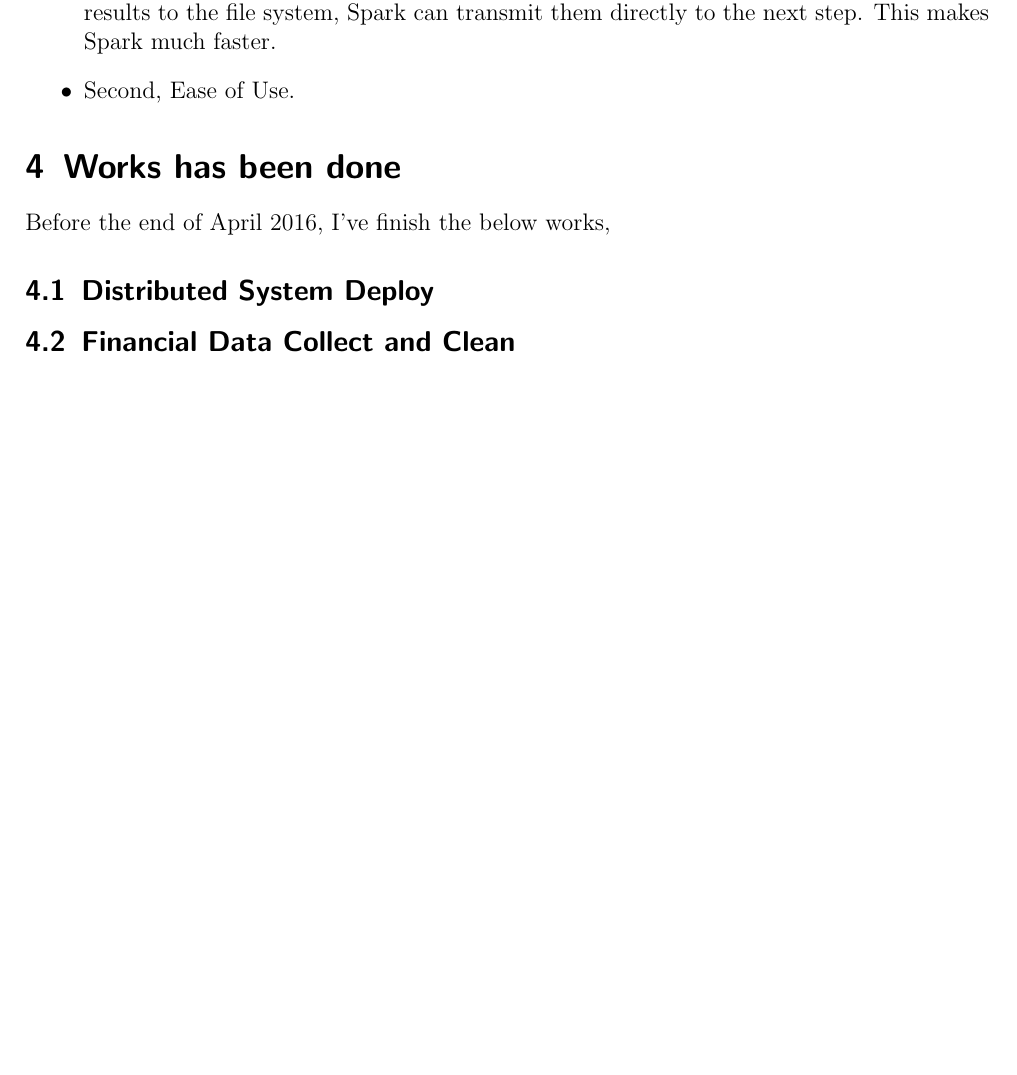
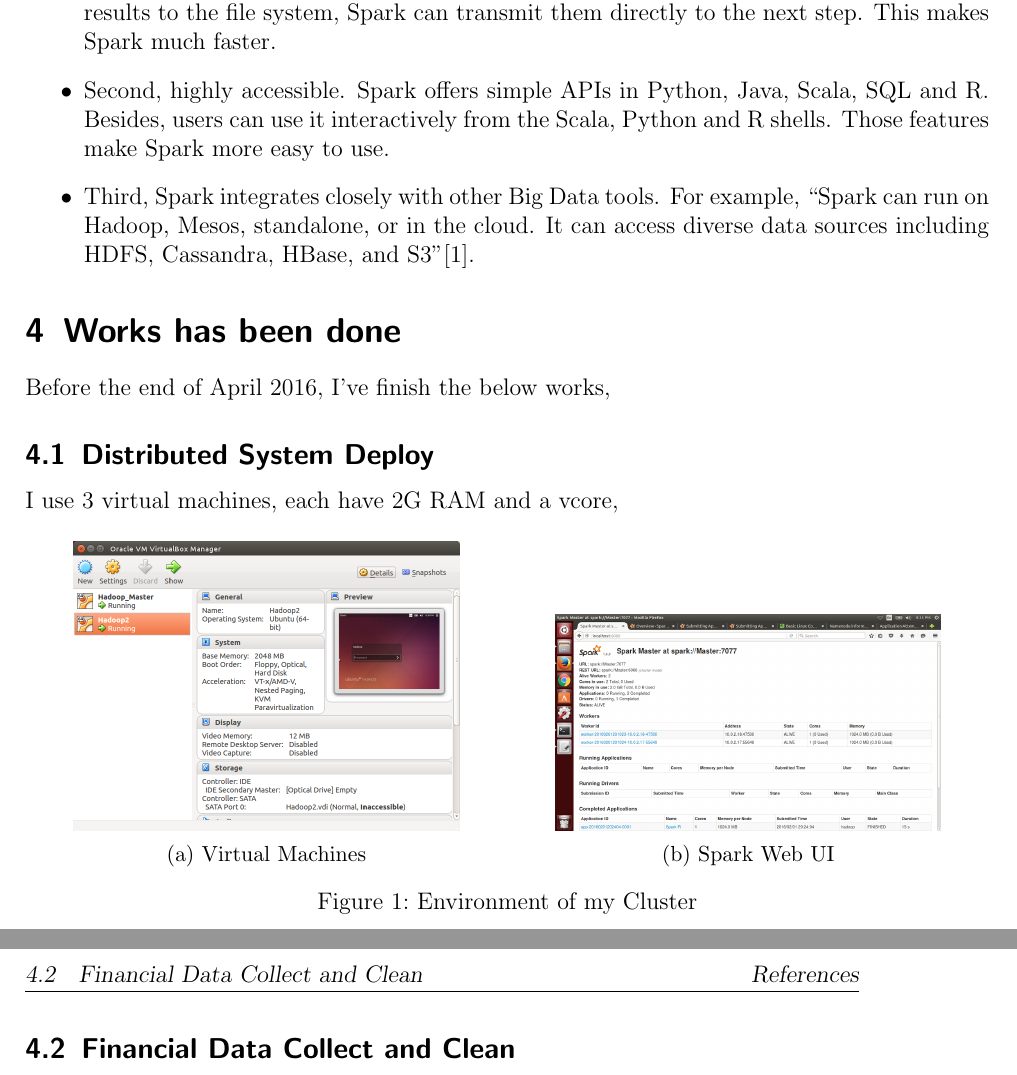
Before and after one commit to wangyouan/Dissertation, a LaTeX document (Report/Interim_report.tex): part of page 2 of 3 before the commit and two parts of pages 2 and 3 of 3 after it, the two joined at a grey line, cut so that both start at the same text, the shorter picture padded with empty space. Compiled offline with pdfLaTeX.

Commit message:
Update report

```diff
--- a/Report/Interim_report.tex
+++ b/Report/Interim_report.tex
@@ -3,10 +3,12 @@
 \usepackage{fancyhdr}
 \usepackage{url}
 \usepackage{csquotes}
-\usepackage{graphicx}
 \usepackage{amsmath}
 \usepackage{amsthm}
 \usepackage{amssymb}
+\usepackage{graphicx}
+\usepackage{caption}
+\usepackage{subcaption}
 \pagestyle{fancy}
 \cfoot{\thepage}
 \title{Interim report}
@@ -39,11 +41,30 @@
 	Apache Spark, which is first developed at the UC Berkeley AMPLab and has been contributed to the Apache Software Foundation, is a fast and general engine for large-scale data processing\cite{ryza2015advanced}. Spark inherits MapReduce's linear scalability and fault tolerance, and extends it in three ways,
 	\begin{itemize}
 		\item First, instead relying on a map-then-reduce format, Spark executes operators using directed acyclic graph (DAG), which means that while MapReduce must write intermediate results to the file system, Spark can transmit them directly to the next step. This makes Spark much faster.
-		\item Second, Ease of Use.
+		\item Second, highly accessible. Spark offers simple APIs in Python, Java, Scala, SQL and R. Besides, users can use it interactively from the Scala, Python and R shells. Those features make Spark more easy to use.
+		\item Third, Spark integrates closely with other Big Data tools. For example, \enquote{Spark can run on Hadoop, Mesos, standalone, or in the cloud. It can access diverse data sources including HDFS, Cassandra, HBase, and S3}\cite{apache_spark}.
 	\end{itemize}
 	\section{Works has been done}
 	Before the end of April 2016, I've finish the below works,
 	\subsection{Distributed System Deploy}
+	I use 3 virtual machines, each have 2G RAM and a vcore,
+	\begin{figure}[h]
+		\centering
+		\begin{subfigure}{.5\textwidth}
+			\centering
+			\includegraphics[width=.8\linewidth]{environments}
+			\caption{Virtual Machines}
+			\label{fig:vm}
+		\end{subfigure}%
+		\begin{subfigure}{.5\textwidth}
+			\centering
+			\includegraphics[width=.8\linewidth]{spark_deploy}
+			\caption{Spark Web UI}
+			\label{fig:spark}
+		\end{subfigure}
+		\caption{Environment of my Cluster}
+		\label{fig:environment}
+	\end{figure}
 	\subsection{Financial Data Collect and Clean}
 	\subsection{Dissertation Website}
 	\subsection{Basic Strategy}
```
Also changed, not shown: Report/images/environments.png (added), Report/images/spark_deploy.png (added).
